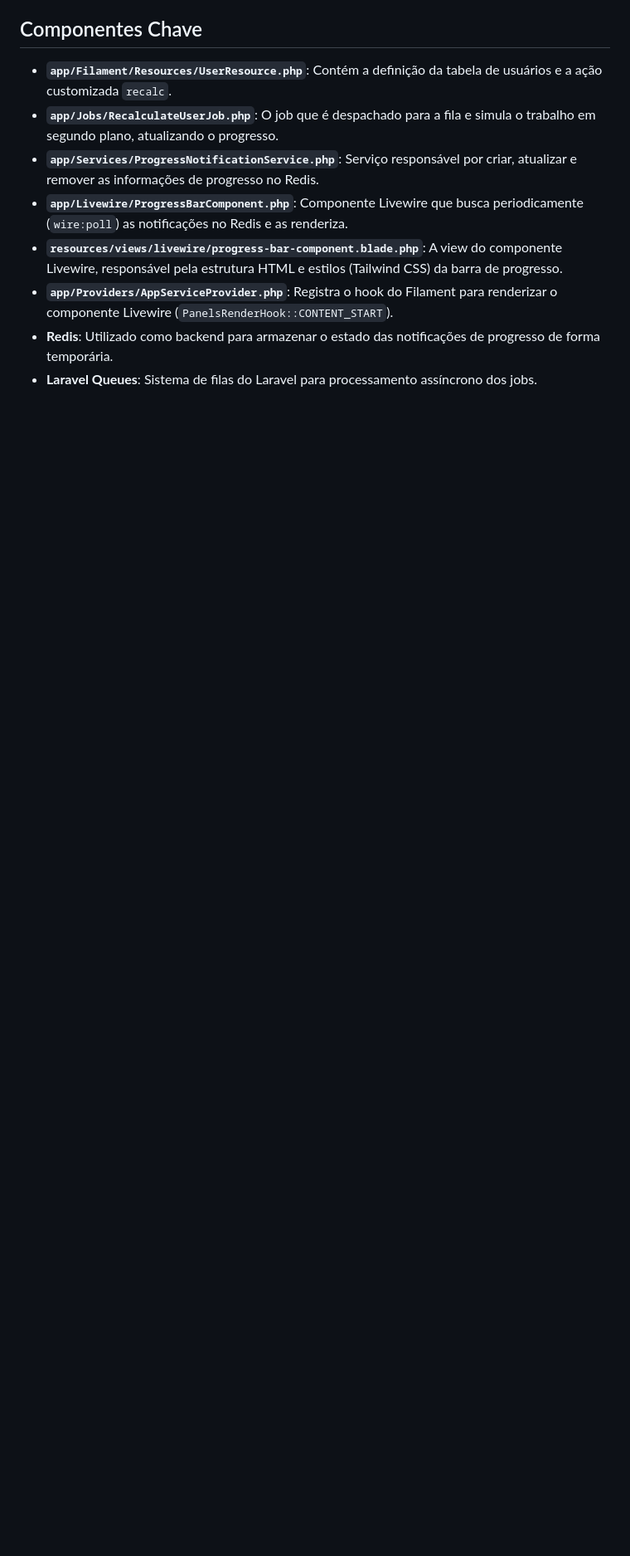
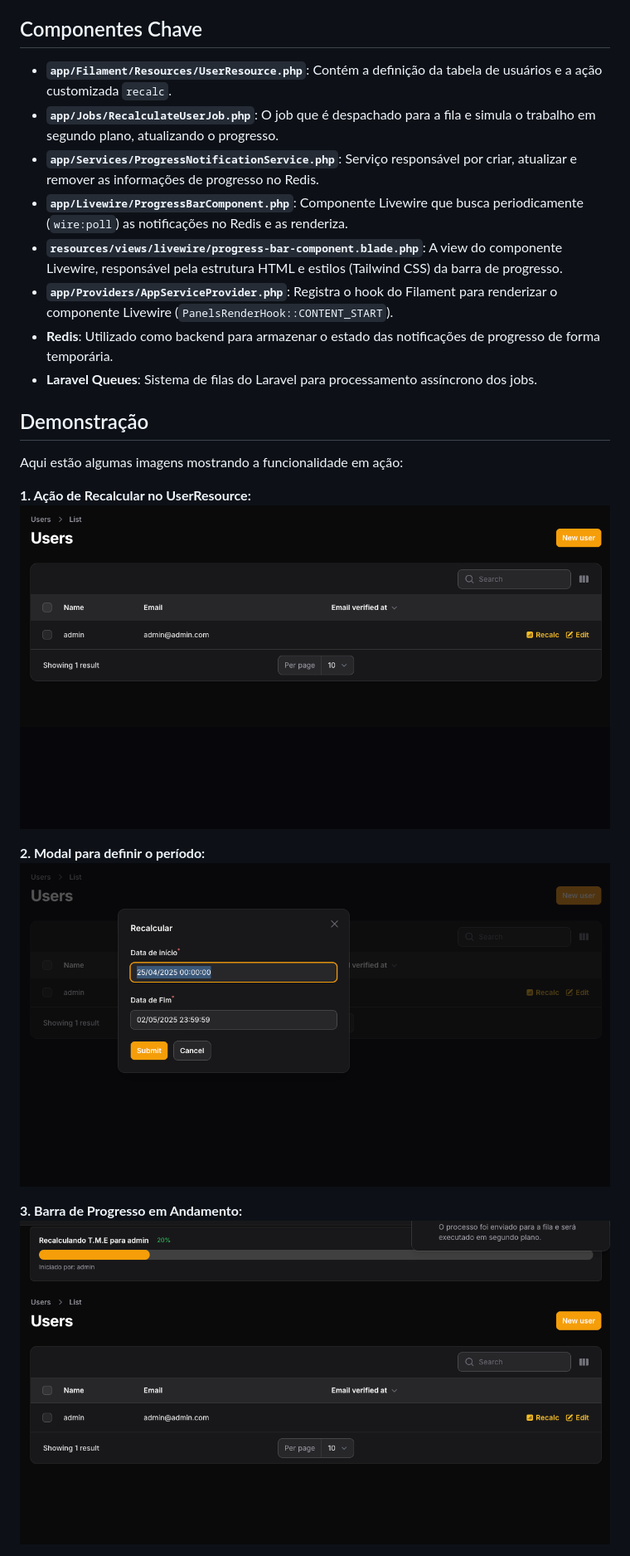
Before and after one commit to alessandronuunes/progress-bar, a Markdown page: README.md, the part around the change printed below. Shown: that part at 83% size. Drawn GitHub-style; pictures changed too: images/image1.png (added), images/image2.png (added), images/image3.png (added); blank space fills up the shorter version.

Commit message:
docs: add demonstration images and update README
Include images to visually demonstrate the functionality described in the README. The images provide a clearer understanding of the features, such as the recalculation action, period modal, and progress bars.

```diff
--- a/README.md
+++ b/README.md
@@ -118,3 +118,17 @@ Siga os passos abaixo para configurar o projeto localmente:
 *   **`app/Providers/AppServiceProvider.php`**: Registra o hook do Filament para renderizar o componente Livewire (`PanelsRenderHook::CONTENT_START`).
 *   **Redis**: Utilizado como backend para armazenar o estado das notificações de progresso de forma temporária.
 *   **Laravel Queues**: Sistema de filas do Laravel para processamento assíncrono dos jobs.
+
+## Demonstração
+
+Aqui estão algumas imagens mostrando a funcionalidade em ação:
+
+**1. Ação de Recalcular no UserResource:**
+![Ação de Recalcular](./images/image1.png)
+
+**2. Modal para definir o período:**
+![Modal de Período](./images/image2.png)
+
+**3. Barra de Progresso em Andamento:**
+![Barra de Progresso](./images/image3.png)
+
```
Also changed, not shown: other parts of README.md (+2 -0 lines), images/image4.png (added).
